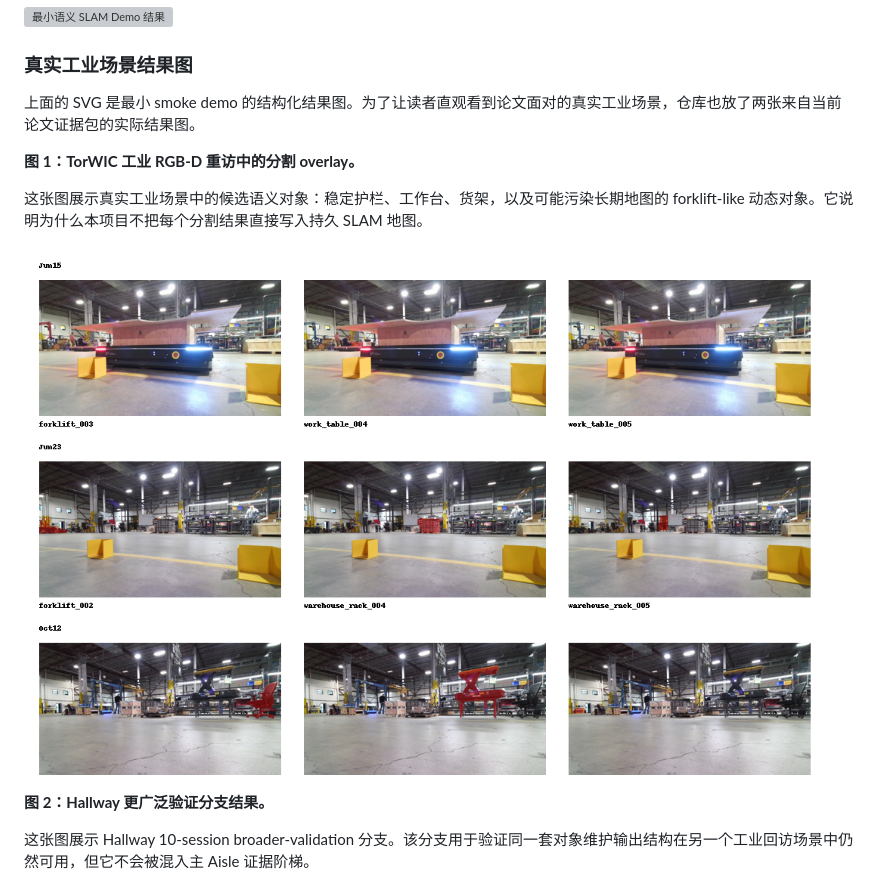
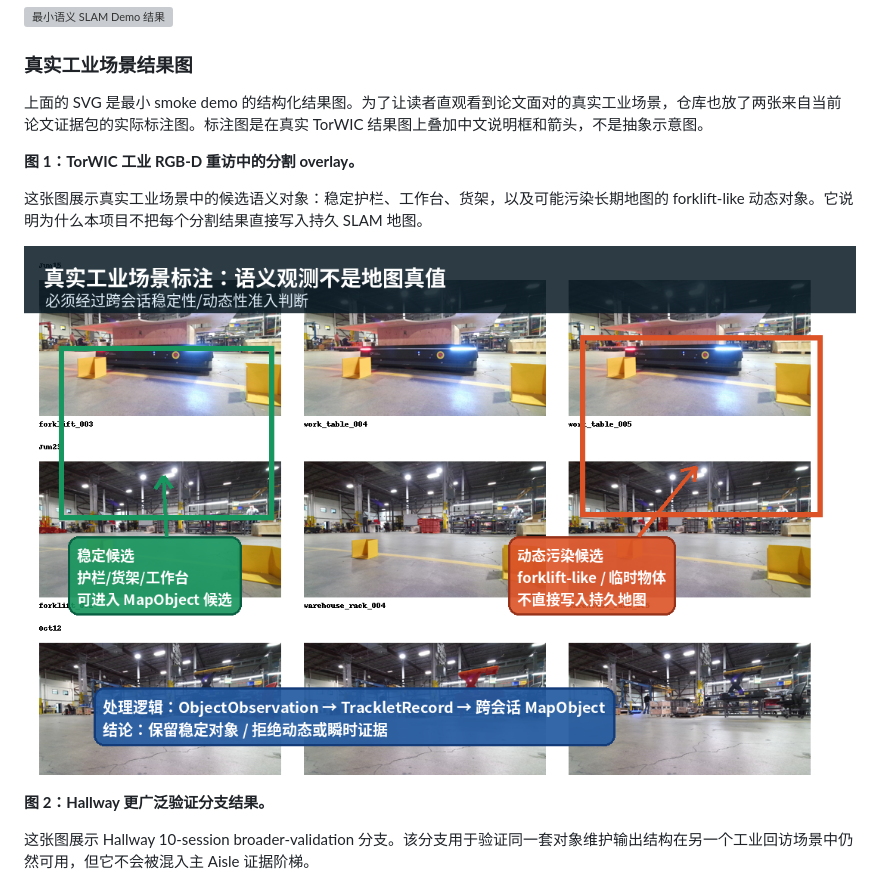
Before and after one commit to ruirui688/SLAM, a Markdown page: README.md, the part around the change printed below. Drawn GitHub-style; pictures changed too: paper/figures/torwic_real_session_overlays_annotated_zh.png (added); grey boxes are pictures that could not be loaded.

Commit message:
docs: add annotated industrial result figures

```diff
--- a/README.md
+++ b/README.md
@@ -110,13 +110,13 @@ outputs/minimal_demo/result.svg
 
 ### 真实工业场景结果图
 
-上面的 SVG 是最小 smoke demo 的结构化结果图。为了让读者直观看到论文面对的真实工业场景，仓库也放了两张来自当前论文证据包的实际结果图。
+上面的 SVG 是最小 smoke demo 的结构化结果图。为了让读者直观看到论文面对的真实工业场景，仓库也放了两张来自当前论文证据包的实际标注图。标注图是在真实 TorWIC 结果图上叠加中文说明框和箭头，不是抽象示意图。
 
 **图 1：TorWIC 工业 RGB-D 重访中的分割 overlay。**
 
 这张图展示真实工业场景中的候选语义对象：稳定护栏、工作台、货架，以及可能污染长期地图的 forklift-like 动态对象。它说明为什么本项目不把每个分割结果直接写入持久 SLAM 地图。
 
-![TorWIC 工业场景分割 overlay](paper/figures/torwic_real_session_overlays.png)
+![TorWIC 工业场景分割 overlay 标注图](paper/figures/torwic_real_session_overlays_annotated_zh.png)
 
 **图 2：Hallway 更广泛验证分支结果。**
 
```
Also changed, not shown: other parts of README.md (+1 -1 lines), RESEARCH_PROGRESS.md (+6 -5 lines), 1 other file.
